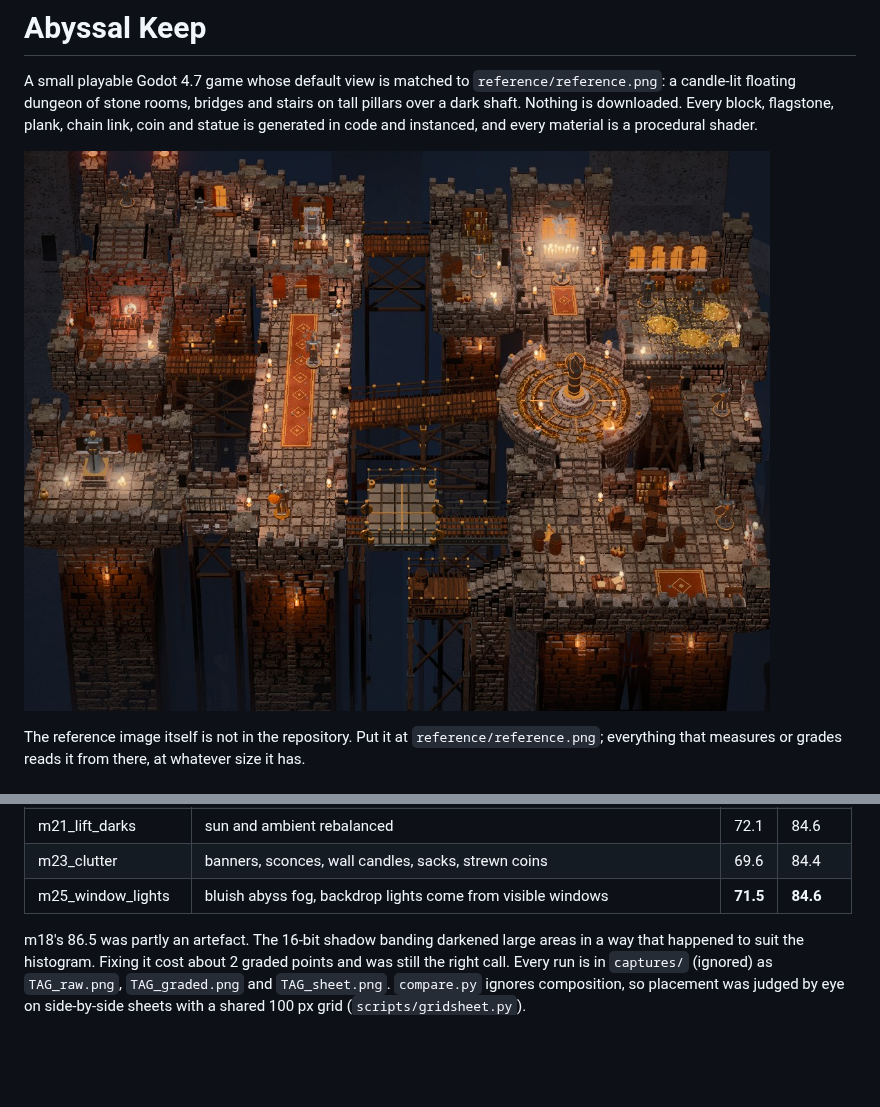
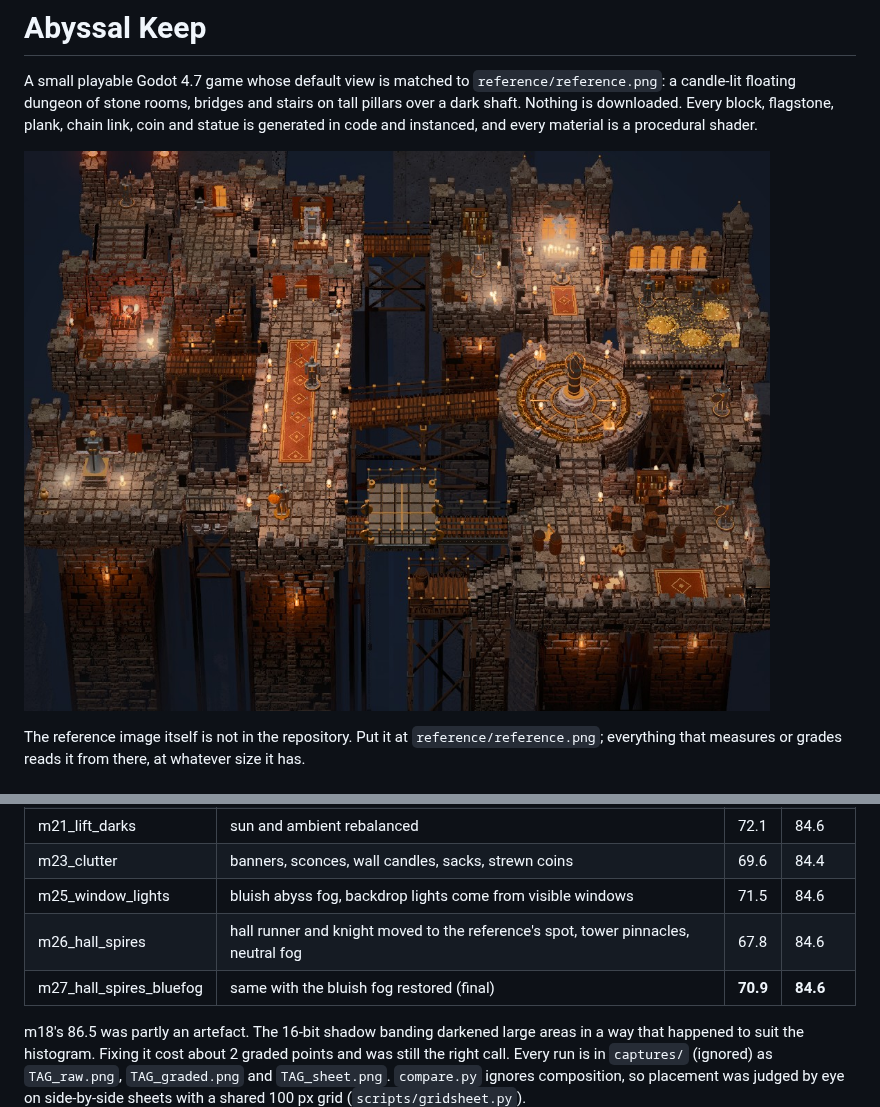
Before and after one commit to marcelderuiter/redditreferencetest, a Markdown page: README.md, 2 parts joined by grey strips. Rendered like a GitHub page; pictures changed too: docs/render.jpg; blank space fills up the shorter version.

Commit message:
Place the hall runner and knight as in the reference; tower pinnacles
Re-measured on the gridded side-by-side: the hall's runner and knight sat
about 50 px north of the reference's. Tall towers get gothic pinnacles like
the chapel's. Fitted LUT and README score table updated.

match.py m27_hall_spires_bluefog: raw 70.9, graded 84.6

Co-Authored-By: Claude Opus 5.5 <noreply@anthropic.com>
Claude-Session: https://claude.ai/code/session_01VuAB1xdzQ8TpsS4xJz25aQ

```diff
--- a/README.md
+++ b/README.md
@@ -159,7 +159,9 @@ render with the freshly fitted LUT.
 | m19_clean_shadows | 32-bit shadow atlas removes false shadow bands (scene now too bright) | 61.3 | 84.6 |
 | m21_lift_darks | sun and ambient rebalanced | 72.1 | 84.6 |
 | m23_clutter | banners, sconces, wall candles, sacks, strewn coins | 69.6 | 84.4 |
-| m25_window_lights | bluish abyss fog, backdrop lights come from visible windows | **71.5** | **84.6** |
+| m25_window_lights | bluish abyss fog, backdrop lights come from visible windows | 71.5 | 84.6 |
+| m26_hall_spires | hall runner and knight moved to the reference's spot, tower pinnacles, neutral fog | 67.8 | 84.6 |
+| m27_hall_spires_bluefog | same with the bluish fog restored (final) | **70.9** | **84.6** |
 
 m18's 86.5 was partly an artefact. The 16-bit shadow banding darkened large
 areas in a way that happened to suit the histogram. Fixing it cost about 2
```
Also changed, not shown: 4 other files.
